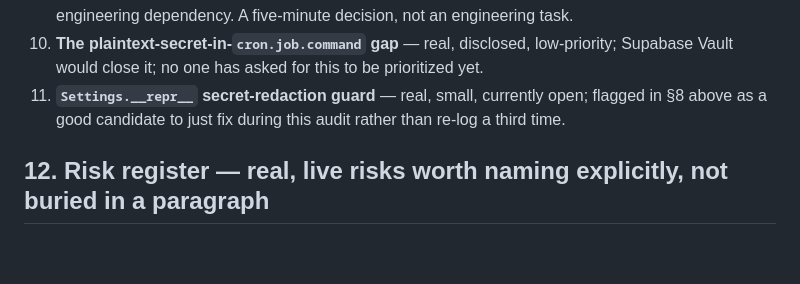
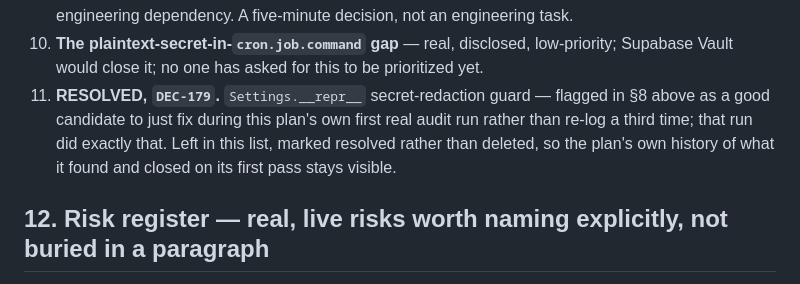
Before and after one commit to Praveen09107/quorum, a Markdown page: specs/tier3_verification/QUORUM_PRODUCTION_READINESS_AUDIT_PLAN.md, the part around the change. Rendered like a GitHub page; blank space fills up the shorter version.

```diff
--- a/specs/tier3_verification/QUORUM_PRODUCTION_READINESS_AUDIT_PLAN.md
+++ b/specs/tier3_verification/QUORUM_PRODUCTION_READINESS_AUDIT_PLAN.md
@@ -114,7 +114,7 @@ Everything below genuinely cannot be closed by an autonomous engineering session
 8. **The CalendarAdapter privacy-boundary question** — genuinely undecided, not silently resolved either way. The plan's own text is explicit that Preethish's "reopen all deferred scope" decision was about *scope* deferrals, not this *privacy* boundary (`DEC-152`'s own deliberate non-build), and needs its own, separate, explicit yes/no before any future session touches it.
 9. **`career-digest`'s own cron scheduling** — code-complete, ready-to-run SQL already written (`enable_career_digest_cron.sql`), deliberately still unscheduled. **A real, disclosed correction, found by this plan's own first audit run:** this item's own first draft attributed the reason to a still-live Gemini-quota collision with `backfill-negotiation-detail` — that was the ORIGINAL reason (`DEC-147`), but the script's own real, disclosed text confirms `DEC-166`'s AI-provider rebalancing later moved this job's own summarization call off Gemini onto Groq, closing that specific conflict. The real, current reason it's still unscheduled is simply that resolving the original blocker was never the same thing as a new, deliberate decision to enable it — that stays Preethish's own explicit call to make, not an engineering dependency. A five-minute decision, not an engineering task.
 10. **The plaintext-secret-in-`cron.job.command` gap** — real, disclosed, low-priority; Supabase Vault would close it; no one has asked for this to be prioritized yet.
-11. **`Settings.__repr__` secret-redaction guard** — real, small, currently open; flagged in §8 above as a good candidate to just fix during this audit rather than re-log a third time.
+11. **RESOLVED, `DEC-179`.** `Settings.__repr__` secret-redaction guard — flagged in §8 above as a good candidate to just fix during this plan's own first real audit run rather than re-log a third time; that run did exactly that. Left in this list, marked resolved rather than deleted, so the plan's own history of what it found and closed on its first pass stays visible.
 
 ## 12. Risk register — real, live risks worth naming explicitly, not buried in a paragraph
 
```
Also changed, not shown: specs/tier3_verification/STATUS_INDEX.md (+1 -1 lines).
